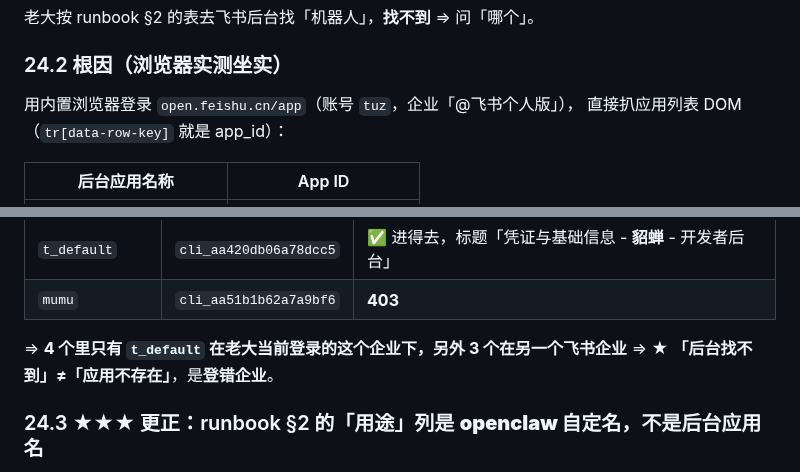
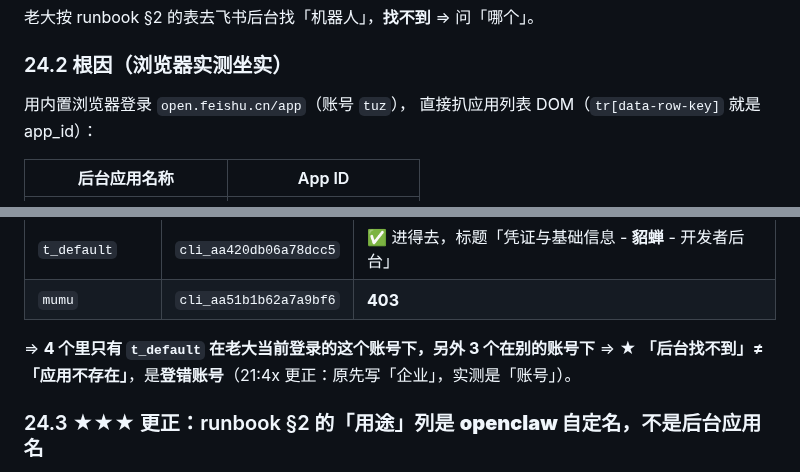
Before and after one commit to 1920977306/solobrave, a Markdown page: docs/PARALLEL-HANDOFF-2026-10-25.md, 2 parts joined by grey strips. GitHub-like rendering.

```diff
--- a/docs/PARALLEL-HANDOFF-2026-10-25.md
+++ b/docs/PARALLEL-HANDOFF-2026-10-25.md
@@ -2595,7 +2595,7 @@ git ls-remote --heads origin $PROBE        # 必须为空（无残留）
 
 ### 24.2 根因（浏览器实测坐实）
 
-用内置浏览器登录 `open.feishu.cn/app`（账号 `tuz`，企业「@飞书个人版」），
+用内置浏览器登录 `open.feishu.cn/app`（账号 `tuz`），
 直接扒应用列表 DOM（`tr[data-row-key]` 就是 app_id）：
 
 | 后台应用名称 | App ID |
@@ -2617,8 +2617,8 @@ git ls-remote --heads origin $PROBE        # 必须为空（无残留）
 | `t_default` | `cli_aa420db06a78dcc5` | ✅ 进得去，标题「凭证与基础信息 - **貂蝉** - 开发者后台」 |
 | `mumu` | `cli_aa51b1b62a7a9bf6` | **403** |
 
-⇒ **4 个里只有 `t_default` 在老大当前登录的这个企业下，另外 3 个在另一个飞书企业**
-⇒ ★ **「后台找不到」≠「应用不存在」**，是**登错企业**。
+⇒ **4 个里只有 `t_default` 在老大当前登录的这个账号下，另外 3 个在别的账号下**
+⇒ ★ **「后台找不到」≠「应用不存在」**，是**登错账号**（21:4x 更正：原先写「企业」，实测是「账号」）。
 
 ### 24.3 ★★★ 更正：runbook §2 的「用途」列是 **openclaw 自定名**，不是后台应用名
 
```
Also changed, not shown: other parts of docs/PARALLEL-HANDOFF-2026-10-25.md (+61 -0 lines), docs/SECRET-ROTATION-RUNBOOK.md (+42 -23 lines).
